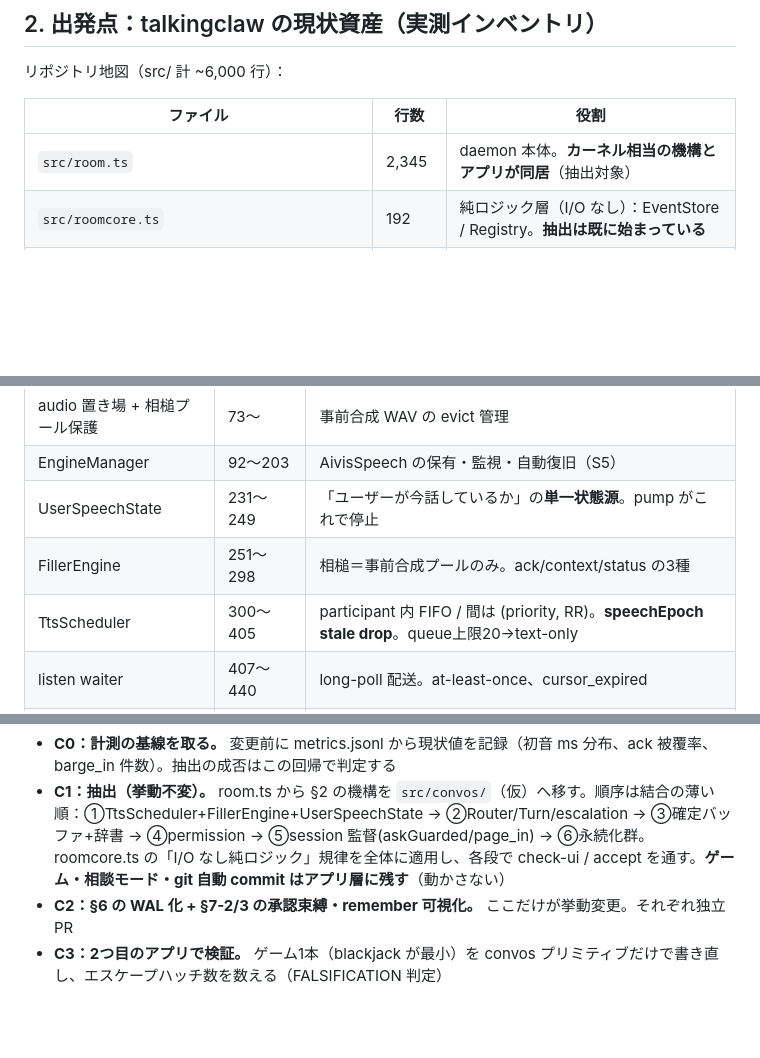
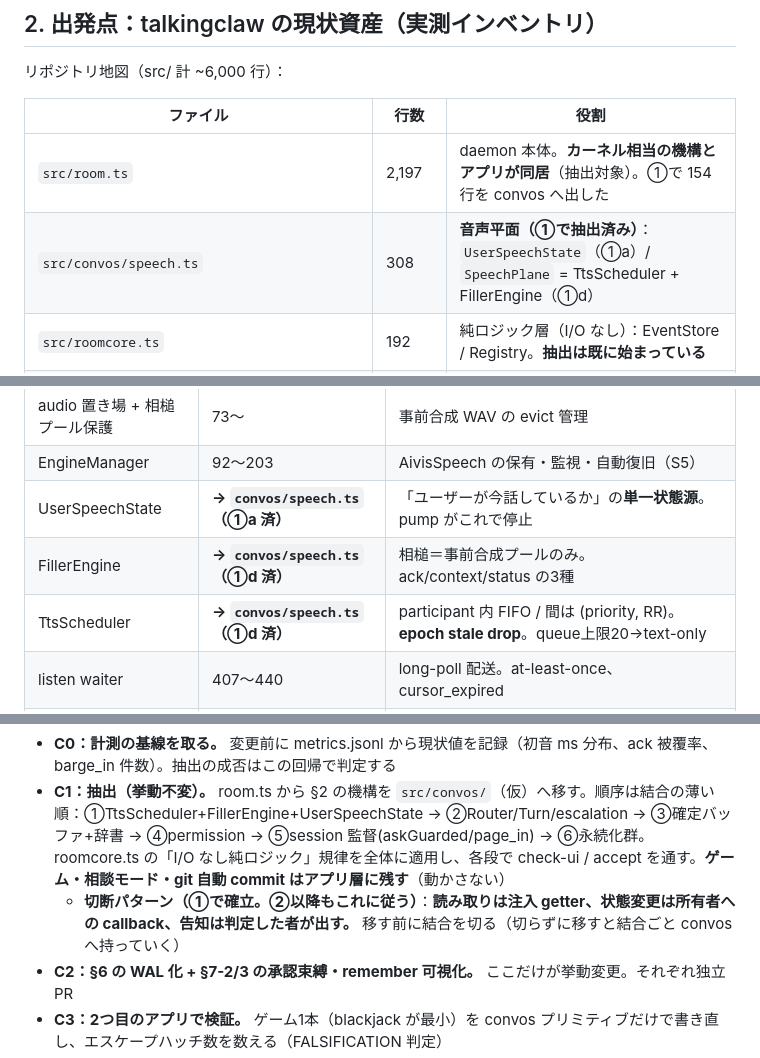
Before and after one commit to shibu003/talkingclaw, a Markdown page: docs/conversation-os-v0.1.md, 3 parts joined by grey strips. GitHub-like rendering; blank space fills up the shorter version.

```diff
--- a/docs/conversation-os-v0.1.md
+++ b/docs/conversation-os-v0.1.md
@@ -37,7 +37,8 @@
 
 | ファイル | 行数 | 役割 |
 |---|---|---|
-| `src/room.ts` | 2,345 | daemon 本体。**カーネル相当の機構とアプリが同居**（抽出対象） |
+| `src/room.ts` | 2,197 | daemon 本体。**カーネル相当の機構とアプリが同居**（抽出対象）。①で 154 行を convos へ出した |
+| `src/convos/speech.ts` | 308 | **音声平面（①で抽出済み）**：`UserSpeechState`（①a）/ `SpeechPlane` = TtsScheduler + FillerEngine（①d） |
 | `src/roomcore.ts` | 192 | 純ロジック層（I/O なし）：EventStore / Registry。**抽出は既に始まっている** |
 | `src/brain.ts` | 173 | Claude Agent SDK streaming セッション。文単位 onSentence、interrupt、コスト実測 |
 | `src/voice.ts` | 178 | AivisSpeech 合成 + afplay。文Nの再生中に文N+1を合成するパイプライン |
@@ -53,9 +54,9 @@ room.ts 内の機構（行番号は現時点。抽出時の索引に使う）：
 |---|---|---|
 | audio 置き場 + 相槌プール保護 | 73〜 | 事前合成 WAV の evict 管理 |
 | EngineManager | 92〜203 | AivisSpeech の保有・監視・自動復旧（S5） |
-| UserSpeechState | 231〜249 | 「ユーザーが今話しているか」の**単一状態源**。pump がこれで停止 |
-| FillerEngine | 251〜298 | 相槌＝事前合成プールのみ。ack/context/status の3種 |
-| TtsScheduler | 300〜405 | participant 内 FIFO / 間は (priority, RR)。**speechEpoch stale drop**。queue上限20→text-only |
+| UserSpeechState | **→ `convos/speech.ts`（①a 済）** | 「ユーザーが今話しているか」の**単一状態源**。pump がこれで停止 |
+| FillerEngine | **→ `convos/speech.ts`（①d 済）** | 相槌＝事前合成プールのみ。ack/context/status の3種 |
+| TtsScheduler | **→ `convos/speech.ts`（①d 済）** | participant 内 FIFO / 間は (priority, RR)。**epoch stale drop**。queue上限20→text-only |
 | listen waiter | 407〜440 | long-poll 配送。at-least-once、cursor_expired |
 | Router / Turn | 444〜531 | 名前 > UI選択 > floor > last_responder > default。turnId / delivered / responded |
 | 報告パーサ | 532〜 | テンプレ準拠なら構造化、逸脱は notes から組立（W12） |
@@ -221,6 +236,7 @@ ingest_utterance(raw) -> RoomEvent | null   // 辞書適用 + 確定バッファ
 
 - **C0：計測の基線を取る。** 変更前に metrics.jsonl から現状値を記録（初音 ms 分布、ack 被覆率、barge_in 件数）。抽出の成否はこの回帰で判定する
 - **C1：抽出（挙動不変）。** room.ts から §2 の機構を `src/convos/`（仮）へ移す。順序は結合の薄い順：①TtsScheduler+FillerEngine+UserSpeechState → ②Router/Turn/escalation → ③確定バッファ+辞書 → ④permission → ⑤session 監督(askGuarded/page_in) → ⑥永続化群。roomcore.ts の「I/O なし純ロジック」規律を全体に適用し、各段で check-ui / accept を通す。**ゲーム・相談モード・git 自動 commit はアプリ層に残す**（動かさない）
+  - **切断パターン（①で確立。②以降もこれに従う）**：**読み取りは注入 getter、状態変更は所有者への callback、告知は判定した者が出す。** 移す前に結合を切る（切らずに移すと結合ごと convos へ持っていく）
 - **C2：§6 の WAL 化 + §7-2/3 の承認束縛・remember 可視化。** ここだけが挙動変更。それぞれ独立 PR
 - **C3：2つ目のアプリで検証。** ゲーム1本（blackjack が最小）を convos プリミティブだけで書き直し、エスケープハッチ数を数える（FALSIFICATION 判定）
 - **C4：仕様化。** 安定した syscall だけを §5 の形で成文化。metrics 基線との差分を付す
```
Also changed, not shown: other parts of docs/conversation-os-v0.1.md (+41 -2 lines).
